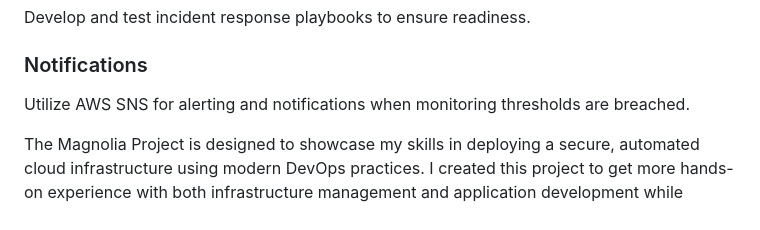
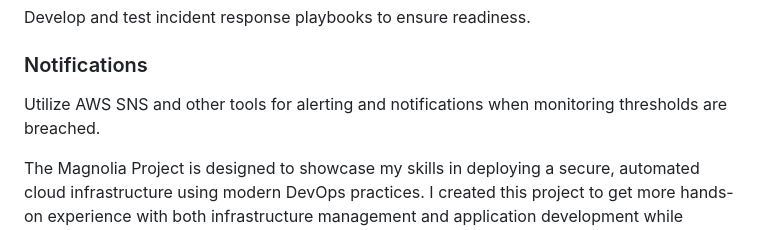
Before and after one commit to dgaliata/The-Magnolia-Project, a Markdown page: README.md, the part around the change. GitHub-like rendering.

```diff
--- a/README.md
+++ b/README.md
@@ -149,6 +149,6 @@ Develop and test incident response playbooks to ensure readiness.
 
 ### Notifications
 
-Utilize AWS SNS for alerting and notifications when monitoring thresholds are breached.
+Utilize AWS SNS and other tools for alerting and notifications when monitoring thresholds are breached.
 
 The Magnolia Project is designed to showcase my skills in deploying a secure, automated cloud infrastructure using modern DevOps practices. I created this project to get more hands-on experience with both infrastructure management and application development while emphasizing security and scalability.
```
